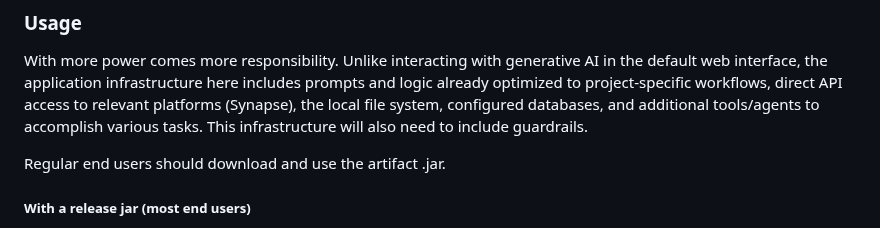
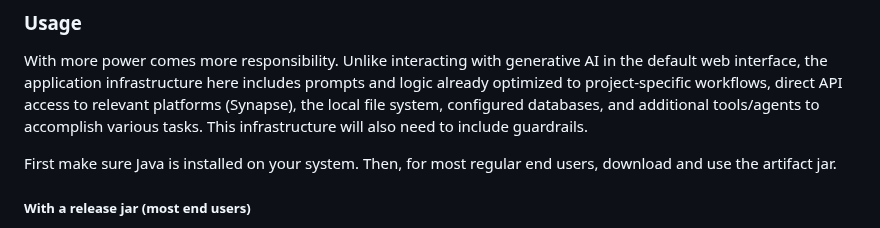
Before and after one commit to anngvu/accent, a Markdown page: README.md, the part around the change. Rendered like a GitHub page.

```diff
--- a/README.md
+++ b/README.md
@@ -30,7 +30,7 @@ Everyone is a curator and could benefit from AI-assisted curation. This open-sou
 With more power comes more responsibility.
 Unlike interacting with generative AI in the default web interface, the application infrastructure here includes prompts and logic already optimized to project-specific workflows, direct API access to relevant platforms (Synapse), the local file system, configured databases, and additional tools/agents to accomplish various tasks. This infrastructure will also need to include guardrails.
 
-Regular end users should download and use the artifact .jar.
+First make sure Java is installed on your system. Then, for most regular end users, download and use the artifact jar.
 
 ##### With a release jar (most end users)
 
```
